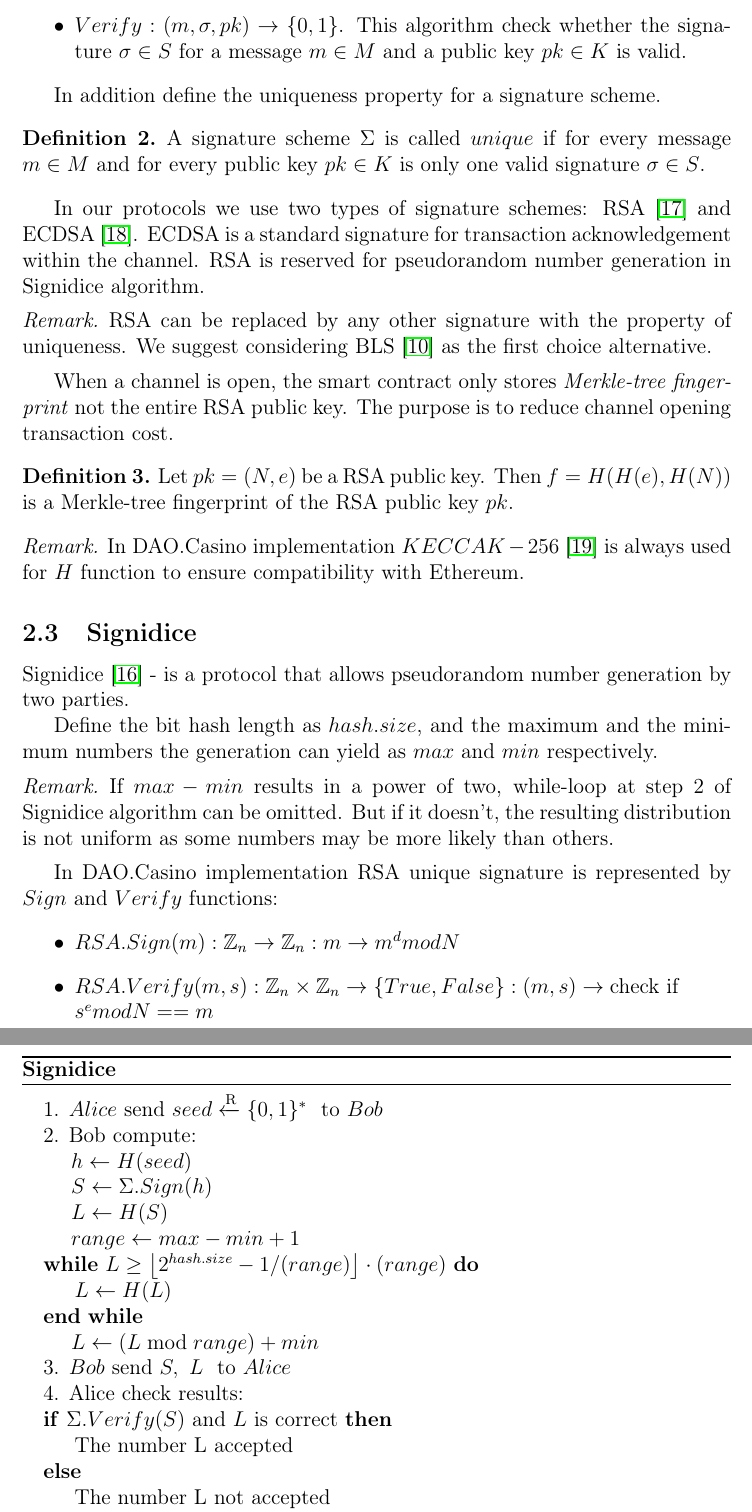
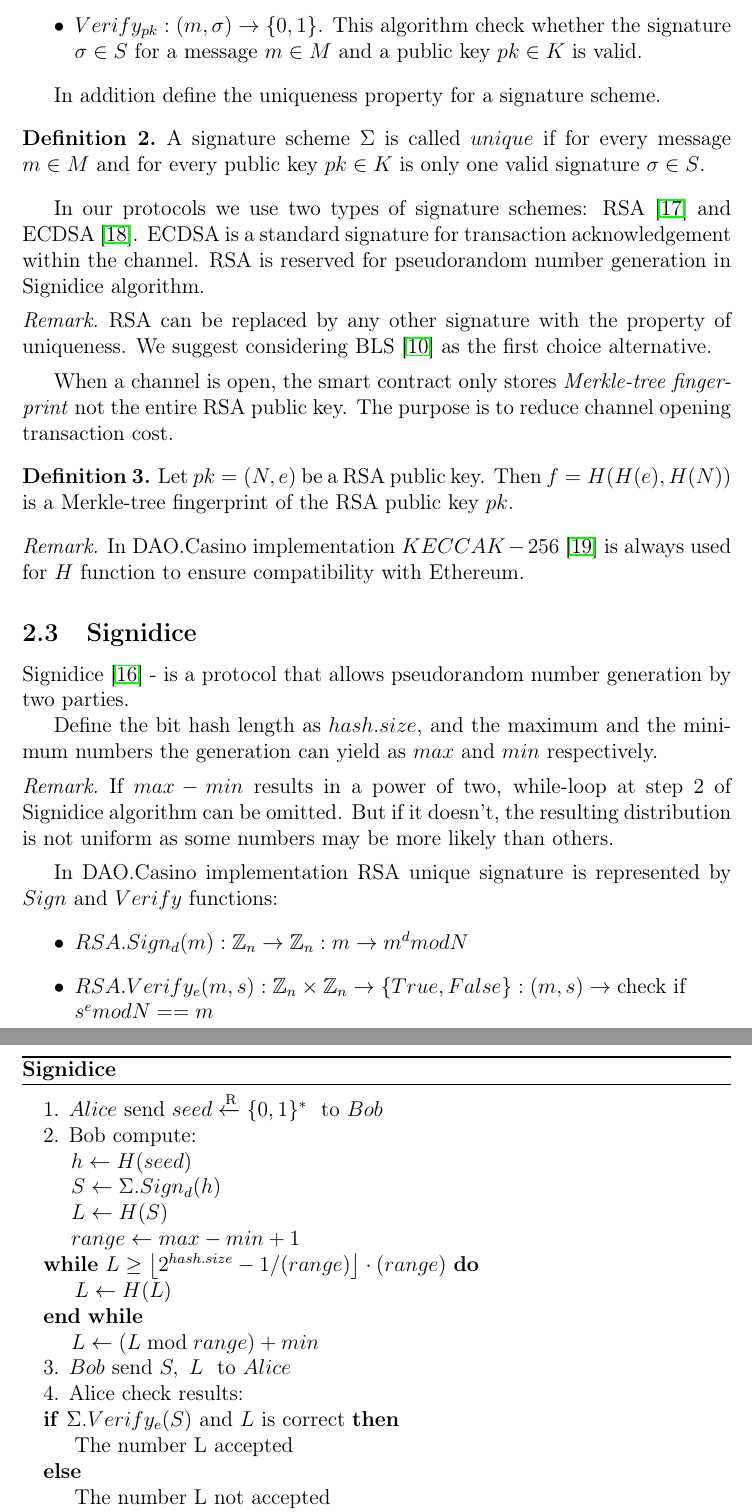
Before and after one commit to DaoCasino/Game-Channels-Paper, a LaTeX paper (gamechannels.tex, which reads sections/preliminaries.tex): two parts of pages 7 and 8 of 27, joined at a grey line, cut so that both start at the same text. Compiled offline with pdfLaTeX.

Commit message:
2.2 - 2.4 fixes

```diff
--- a/sections/preliminaries.tex
+++ b/sections/preliminaries.tex
@@ -60,7 +60,7 @@ Define the bit hash length as $hash.size$, and the maximum and the minimum numbe
 \State 1. $ Alice \ \text{send}\  seed\xleftarrow{\text{R}} \{0,1\}^* \  \ \text{to} \ Bob$
 \State 2. Bob compute:
 \State $\ \ \ \ h \gets H(seed)$
-\State $\ \ \ \ S \gets  \Sigma . Sign(h)$
+\State $\ \ \ \ S \gets  \Sigma . Sign_d(h)$
 \State $\ \ \ \ L \gets H(S) $
 \State $\ \ \ \ range \gets max - min +1$
 \While {$L \geq \left\lfloor 2^{hash.size}-1 / (range)\right\rfloor \cdot (range) $}
@@ -69,7 +69,7 @@ Define the bit hash length as $hash.size$, and the maximum and the minimum numbe
 \State $ \ \ \ \  L \gets (L \bmod range) + min $
 \State 3. $Bob \ \text{send}\  S, \ L \ \   \text{to} \ Alice$
 \State 4. Alice check results:
-\If {$ \Sigma .Verify(S) \ \text{and} \  L \ \text{is correct}$}
+\If {$ \Sigma .Verify_e(S) \ \text{and} \  L \ \text{is correct}$}
 \State The number L accepted
 \Else
 \State The number L not accepted
@@ -83,8 +83,8 @@ If  $max -  min$  results in a power of two, while-loop at step 2 of Signidice a
 
 In DAO.Casino implementation RSA unique signature is represented by $Sign$ and $Verify$ functions:
 \begin{itemize}
-	\item $RSA.Sign(m): \mathbb{Z}_n \rightarrow \mathbb{Z}_n: m \rightarrow m^d mod N$
-	\item $RSA.Verify(m, s): \mathbb{Z}_n \times \mathbb{Z}_n \rightarrow \{True, False\}: (m, s) \rightarrow \text{check if } \\ s^e mod N == m $
+	\item $RSA.Sign_d(m): \mathbb{Z}_n \rightarrow \mathbb{Z}_n: m \rightarrow m^d mod N$
+	\item $RSA.Verify_e(m, s): \mathbb{Z}_n \times \mathbb{Z}_n \rightarrow \{True, False\}: (m, s) \rightarrow \text{check if } \\ s^e mod N == m $
 \end{itemize}
 
 	\subsection{Channels}
```
Also changed, not shown: sections/preliminaries.tex (10 more changed lines).
